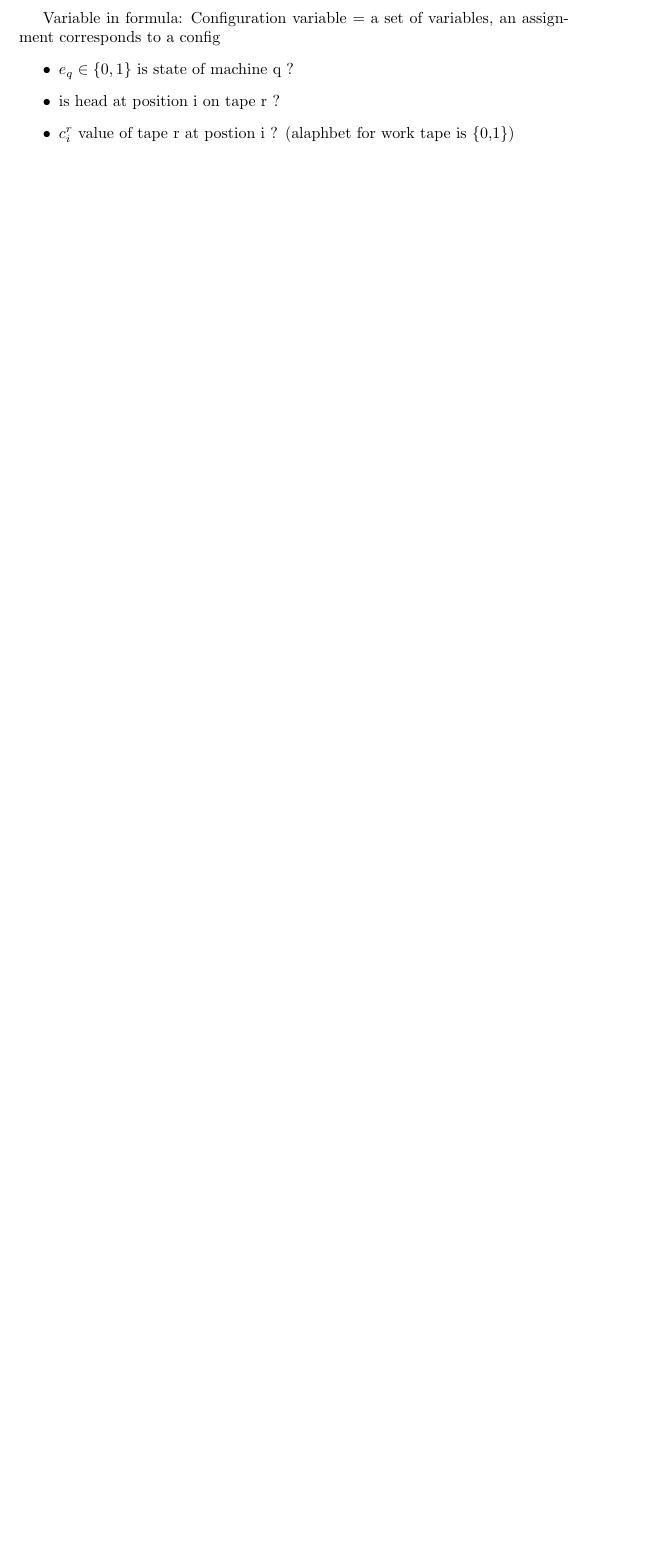
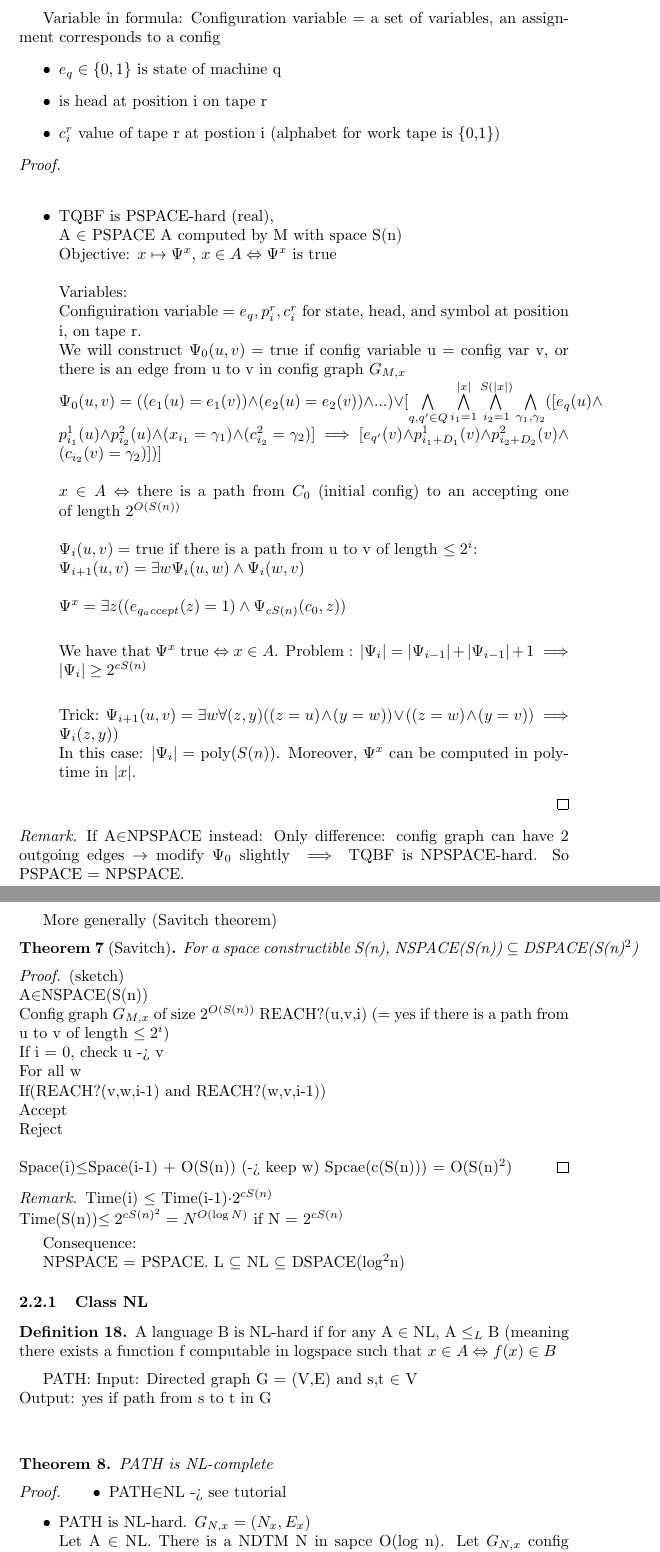
Before and after one commit to lecfab/M1IF2Sem, a LaTeX document (CC/cours/CC.tex): part of page 10 of 10 before the commit and two parts of pages 10 and 11 of 11 after it, the two joined at a grey line, cut so that both start at the same text, the shorter picture padded with empty space. Compiled offline with pdfLaTeX.

Commit message:
CC:lecture 4

```diff
--- a/CC/cours/CC.tex
+++ b/CC/cours/CC.tex
@@ -495,3 +493,62 @@ Variable in formula:
-		\item $c_i^r$ value of tape r at postion i ? (alaphbet for work tape is \{0,1\})
+		\item $e_q \in \{0,1\}$ is state of machine q
+		\item is head at position i on tape r
+		\item $c_i^r$ value of tape r at postion i (alphabet for work tape is \{0,1\})
 	\end{itemize}
-\dots}
+
+\Proof{~\\
+\begin{itemize}
+	\item TQBF is PSPACE-hard (real),\\ A $\in$ PSPACE A computed by M with space S(n)\\
+	Objective: $x \mapsto \Psi^x$, $x \in A \Leftrightarrow \Psi^x$ is true\\\\
+	Variables:\\
+	Configuiration variable = $e_q, p_i^r, c_i^r$ for state, head, and symbol at position i, on tape r.\\
+	We will construct $\Psi_0(u,v) =$ true if config variable u = config var v, or there is an edge from u to v in config graph $G_{M,x}$\\
+	$\Psi_0(u,v) = ((e_1(u) = e_1(v)) \wedge (e_2(u) = e_2(v)) \wedge ...) \vee[\bigwedge\limits_{q,q' \in Q} \bigwedge\limits_{i_1 = 1}^{|x|} \bigwedge\limits_{i_2 = 1}^{S(|x|)} \bigwedge\limits_{\gamma_1,\gamma_2} ([e_q(u) \wedge p_{i_1}^1(u) \wedge p_{i_2}^2(u) \wedge (x_{i_1} = \gamma_1) \wedge (c_{i_2}^2 = \gamma_2)] \implies [e_{q'}(v)\wedge p_{i_1+D_1}^1(v)\wedge p_{i_2+D_2}^2(v)\wedge(c_{i_2}(v)=\gamma_2)])]$\\\\
+	$x \in A \Leftrightarrow$ there is a path from $C_0$ (initial config) to an accepting one of length $2^{O(S(n))}$\\\\
+	$\Psi_i(u,v) = $ true if there is a path from u to v of length $\leq 2^i$:\\
+	$\Psi_{i+1}(u,v) = \exists w \Psi_i(u,w)\wedge\Psi_i(w,v)\\\\
+	\Psi^x = \exists z ((e_{q_accept}(z) = 1 )\wedge \Psi_{cS(n)}(c_0,z))$\\
+
+	We have that $\Psi^x$ true $\Leftrightarrow x \in A$. Problem : $|\Psi_i| = |\Psi_{i-1}| + |\Psi_{i-1}| + 1 \implies |\Psi_i| \geq 2^{cS(n)}$\\
+
+	Trick: $\Psi_{i+1}(u,v) = \exists w \forall(z,y)((z=u)\wedge(y=w))\vee((z=w)\wedge(y=v)) \implies \Psi_i(z,y))$\\
+	In this case: $|\Psi_i| = $ poly$(S(n))$. Moreover, $\Psi^x$ can be computed in polytime in $|x|$.
+\end{itemize}
+}
+
+\Rem{}{}{If A$\in$NPSPACE instead: Only difference: config graph can have 2 outgoing edges $\rightarrow$ modify $\Psi_0$ slightly $\implies$ TQBF is NPSPACE-hard. So PSPACE = NPSPACE.}
+
+More generally (Savitch theorem)
+\Thm{Savitch}{}{For a space constructible S(n), NSPACE(S(n)) $\subseteq$ DSPACE(S(n)$^2$)}
+\Proof{(sketch)\\
+	A$\in$NSPACE(S(n))\\
+	Config graph $G_{M,x}$ of size $2^{O(S(n))}$
+	REACH?(u,v,i) (= yes if there is a path from u to v of length $\leq 2^i$)\\
+		If i = 0, check u -> v\\
+		For all w\\
+			If(REACH?(v,w,i-1) and REACH?(w,v,i-1))\\
+				Accept\\
+		Reject\\\\
+Space(i)$\leq$Space(i-1) + O(S(n)) (-> keep w)
+Spcae(c(S(n))) = O(S(n)$^2$)
+	}
+
+\Rem{}{}{Time(i) $\leq$ Time(i-1)$\cdot2^{cS(n)}$\\
+	Time(S(n))$\leq 2^{cS(n)^2} = N^{O(\log N)}$ if N = $2^{cS(n)}$}
+
+Consequence:
+
+NPSPACE = PSPACE. L $\subseteq$ NL $\subseteq$ DSPACE(log$^2$n)
+
+\subsubsection{Class NL}
+\Def{}{}{A language B is NL-hard if for any A $\in$ NL, A $\leq_L$ B (meaning there exists a function f computable in logspace such that $x\in A \Leftrightarrow f(x)\in B$}
+
+PATH: Input: Directed graph G = (V,E) and s,t $\in$ V\\
+Output: yes if path from s to t in G\\\\
+
+\Thm{}{}{PATH is NL-complete}
+\Proof{\begin{itemize}
+		\item PATH$\in$NL -> see tutorial
+		\item PATH is NL-hard. $G_{N,x} = (N_x,E_x)$\\
+		Let A $\in$ NL. There is a NDTM N in sapce O(log n). Let $G_{N,x}$ config graph. $x\in A \Leftrightarrow$ there is a path from $c_0$ to accepting config in $G_{N,x}$
+	...
+	\end{itemize}}
```
Also changed, not shown: CC/cours/CC.tex (15 more changed lines).
